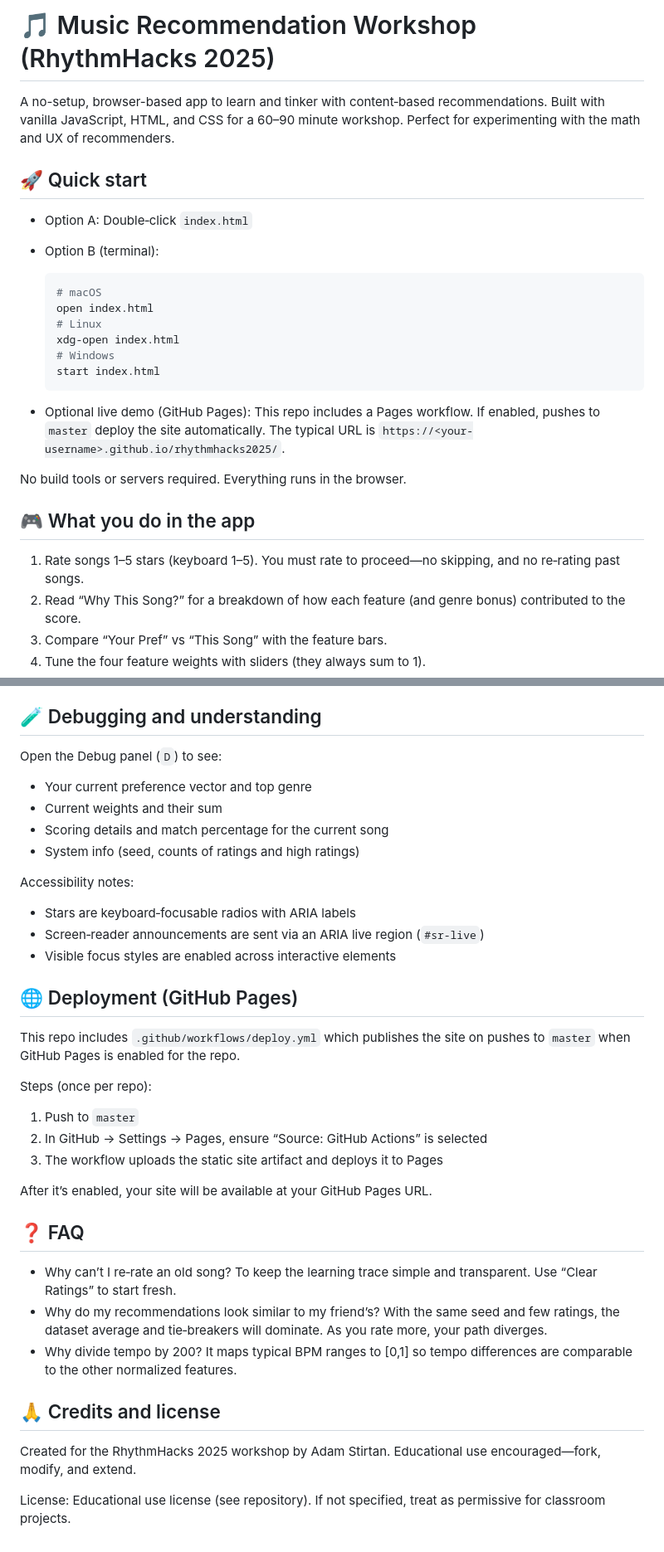
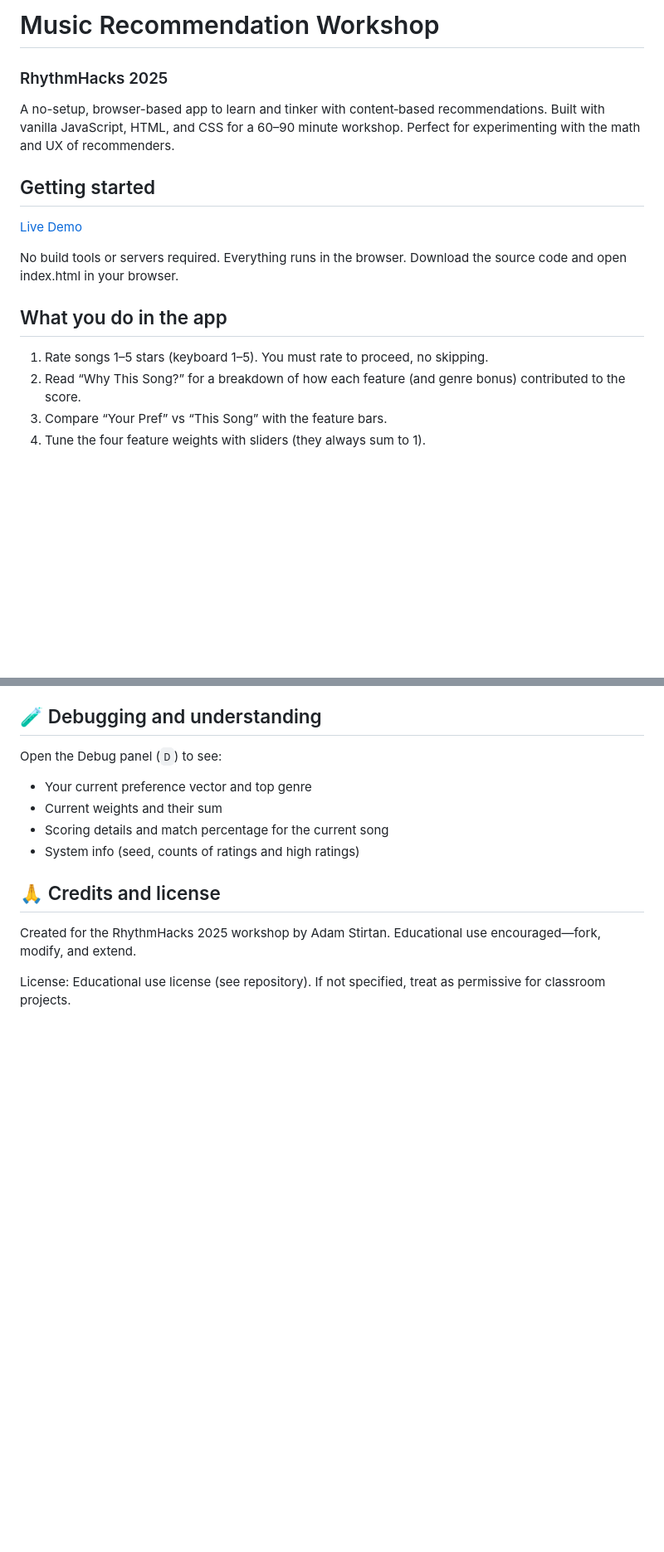
Before and after one commit to adamstirtan/rhythmhacks2025, a Markdown page: README.md, 2 parts joined by grey strips. Shown at 83% size. Drawn GitHub-style; blank space fills up the shorter version.

Commit message:
Revise README structure and content
Updated README to improve clarity and organization, including renaming sections and removing unnecessary content.

````diff
--- a/README.md
+++ b/README.md
@@ -1,28 +1,17 @@
-# 🎵 Music Recommendation Workshop (RhythmHacks 2025)
+# Music Recommendation Workshop
+### RhythmHacks 2025
 
 A no-setup, browser-based app to learn and tinker with content‑based recommendations. Built with vanilla JavaScript, HTML, and CSS for a 60–90 minute workshop. Perfect for experimenting with the math and UX of recommenders.
 
-## 🚀 Quick start
+## Getting started
 
-- Option A: Double‑click `index.html`
-- Option B (terminal):
+[Live Demo](https://adamstirtan.github.io/rhythmhacks2025/)
 
-  ```bash
-  # macOS
-  open index.html
-  # Linux
-  xdg-open index.html
-  # Windows
-  start index.html
-  ```
+No build tools or servers required. Everything runs in the browser. Download the source code and open index.html in your browser.
 
-- Optional live demo (GitHub Pages): This repo includes a Pages workflow. If enabled, pushes to `master` deploy the site automatically. The typical URL is `https://<your-username>.github.io/rhythmhacks2025/`.
+## What you do in the app
 
-No build tools or servers required. Everything runs in the browser.
-
-## 🎮 What you do in the app
-
-1. Rate songs 1–5 stars (keyboard 1–5). You must rate to proceed—no skipping, and no re‑rating past songs.
+1. Rate songs 1–5 stars (keyboard 1–5). You must rate to proceed, no skipping.
 2. Read “Why This Song?” for a breakdown of how each feature (and genre bonus) contributed to the score.
 3. Compare “Your Pref” vs “This Song” with the feature bars.
 4. Tune the four feature weights with sliders (they always sum to 1).
@@ -123,30 +109,6 @@ Open the Debug panel (`D`) to see:
 - Scoring details and match percentage for the current song
 - System info (seed, counts of ratings and high ratings)
 
-Accessibility notes:
-
-- Stars are keyboard‑focusable radios with ARIA labels
-- Screen‑reader announcements are sent via an ARIA live region (`#sr-live`)
-- Visible focus styles are enabled across interactive elements
-
-## 🌐 Deployment (GitHub Pages)
-
-This repo includes `.github/workflows/deploy.yml` which publishes the site on pushes to `master` when GitHub Pages is enabled for the repo.
-
-Steps (once per repo):
-
-1. Push to `master`
-2. In GitHub → Settings → Pages, ensure “Source: GitHub Actions” is selected
-3. The workflow uploads the static site artifact and deploys it to Pages
-
-After it’s enabled, your site will be available at your GitHub Pages URL.
-
-## ❓ FAQ
-
-- Why can’t I re‑rate an old song? To keep the learning trace simple and transparent. Use “Clear Ratings” to start fresh.
-- Why do my recommendations look similar to my friend’s? With the same seed and few ratings, the dataset average and tie‑breakers will dominate. As you rate more, your path diverges.
-- Why divide tempo by 200? It maps typical BPM ranges to [0,1] so tempo differences are comparable to the other normalized features.
-
 ## 🙏 Credits and license
 
 Created for the RhythmHacks 2025 workshop by Adam Stirtan. Educational use encouraged—fork, modify, and extend.
````
Also changed, not shown: other parts of README.md (+1 -4 lines).
